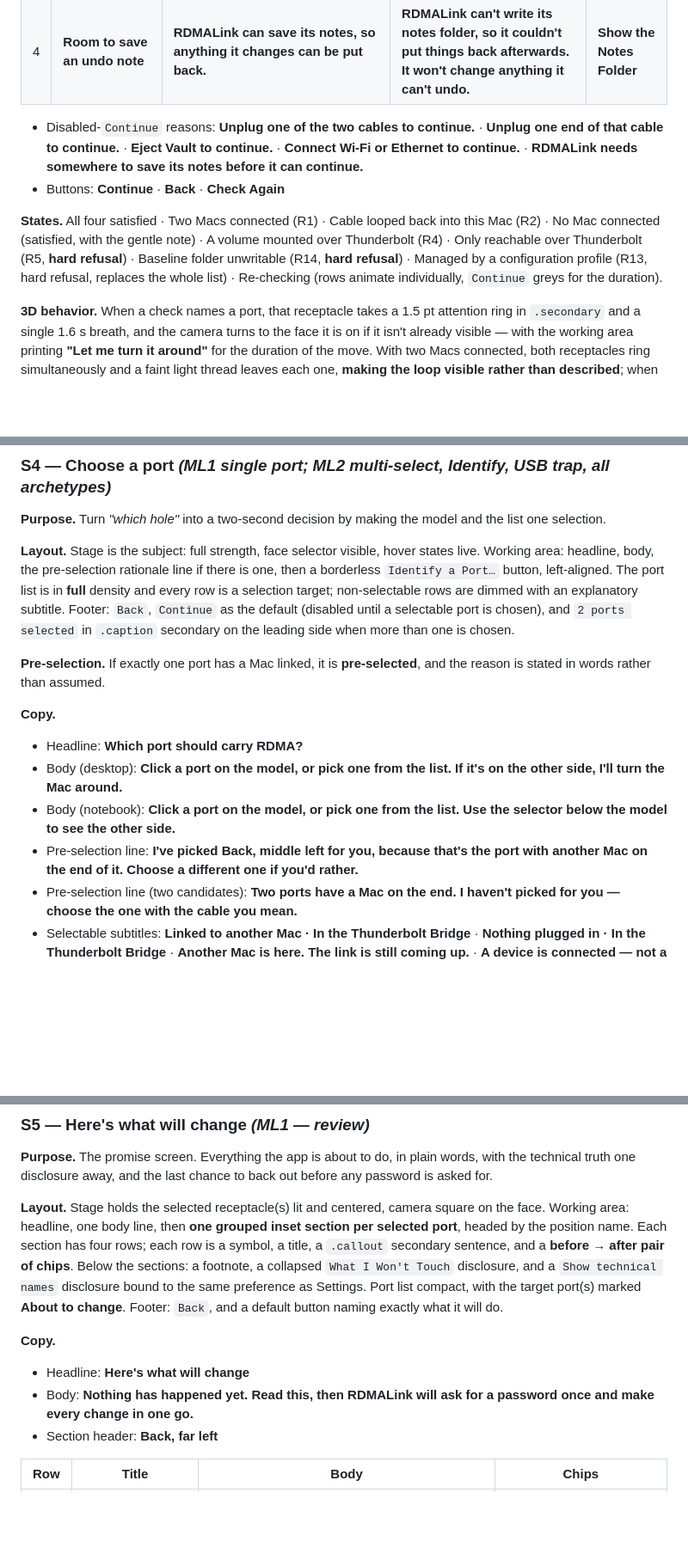
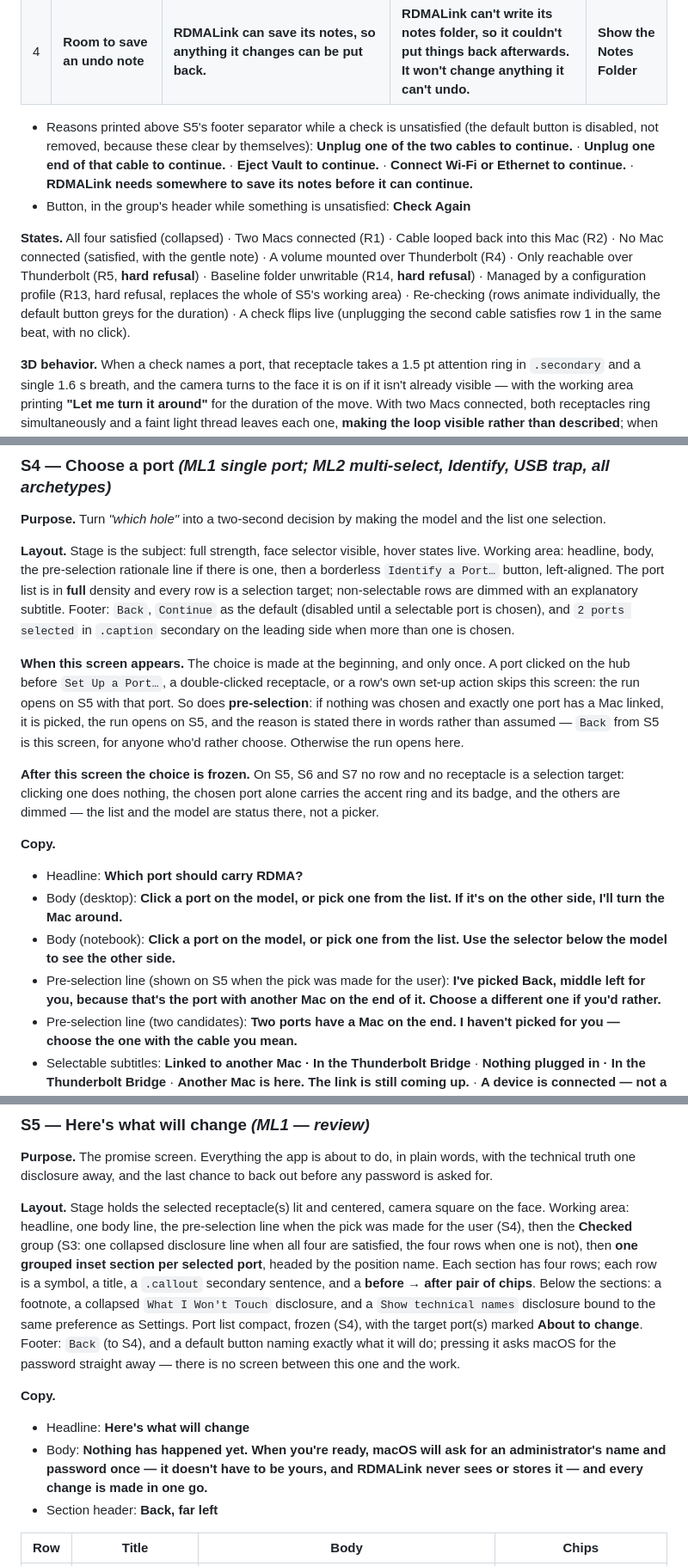
Before and after one commit to dev7a/rdmalink, a Markdown page: docs/UX_SPEC.md, 3 parts joined by grey strips. Shown at 86% size. GitHub-like rendering; blank space fills up the shorter version.

```diff
--- a/docs/UX_SPEC.md
+++ b/docs/UX_SPEC.md
@@ -456,10 +456,10 @@ The camera **holds** the resting three-quarter pose and never moves on its own h
 | 3 | **Another way to reach this Mac** | **Wi-Fi is connected, so changing a Thunderbolt port won't cut you off.** | **Right now, Thunderbolt is the only way this Mac is reachable. Changing a port can briefly interrupt the whole bridge — not just that one port — so connect Wi-Fi or Ethernet before we touch it.** | **Open Network Settings** |
 | 4 | **Room to save an undo note** | **RDMALink can save its notes, so anything it changes can be put back.** | **RDMALink can't write its notes folder, so it couldn't put things back afterwards. It won't change anything it can't undo.** | **Show the Notes Folder** |
 
-- Disabled-`Continue` reasons: **Unplug one of the two cables to continue.** · **Unplug one end of that cable to continue.** · **Eject Vault to continue.** · **Connect Wi-Fi or Ethernet to continue.** · **RDMALink needs somewhere to save its notes before it can continue.**
-- Buttons: **Continue** · **Back** · **Check Again**
+- Reasons printed above S5's footer separator while a check is unsatisfied (the default button is disabled, not removed, because these clear by themselves): **Unplug one of the two cables to continue.** · **Unplug one end of that cable to continue.** · **Eject Vault to continue.** · **Connect Wi-Fi or Ethernet to continue.** · **RDMALink needs somewhere to save its notes before it can continue.**
+- Button, in the group's header while something is unsatisfied: **Check Again**
 
-**States.** All four satisfied · Two Macs connected (R1) · Cable looped back into this Mac (R2) · No Mac connected (satisfied, with the gentle note) · A volume mounted over Thunderbolt (R4) · Only reachable over Thunderbolt (R5, **hard refusal**) · Baseline folder unwritable (R14, **hard refusal**) · Managed by a configuration profile (R13, hard refusal, replaces the whole list) · Re-checking (rows animate individually, `Continue` greys for the duration).
+**States.** All four satisfied (collapsed) · Two Macs connected (R1) · Cable looped back into this Mac (R2) · No Mac connected (satisfied, with the gentle note) · A volume mounted over Thunderbolt (R4) · Only reachable over Thunderbolt (R5, **hard refusal**) · Baseline folder unwritable (R14, **hard refusal**) · Managed by a configuration profile (R13, hard refusal, replaces the whole of S5's working area) · Re-checking (rows animate individually, the default button greys for the duration) · A check flips live (unplugging the second cable satisfies row 1 in the same beat, with no click).
 
 **3D behavior.** When a check names a port, that receptacle takes a 1.5 pt attention ring in `.secondary` and a single 1.6 s breath, and the camera turns to the face it is on if it isn't already visible — with the working area printing **"Let me turn it around"** for the duration of the move. With two Macs connected, both receptacles ring simultaneously and a faint light thread leaves each one, **making the loop visible rather than described**; when the user unplugs one, its ring and thread fade and the check flips to satisfied in the same beat, with no click.
 
@@ -471,13 +471,15 @@ The camera **holds** the resting three-quarter pose and never moves on its own h
 
 **Layout.** Stage is the subject: full strength, face selector visible, hover states live. Working area: headline, body, the pre-selection rationale line if there is one, then a borderless `Identify a Port…` button, left-aligned. The port list is in **full** density and every row is a selection target; non-selectable rows are dimmed with an explanatory subtitle. Footer: `Back`, `Continue` as the default (disabled until a selectable port is chosen), and `2 ports selected` in `.caption` secondary on the leading side when more than one is chosen.
 
-**Pre-selection.** If exactly one port has a Mac linked, it is **pre-selected**, and the reason is stated in words rather than assumed.
+**When this screen appears.** The choice is made at the beginning, and only once. A port clicked on the hub before `Set Up a Port…`, a double-clicked receptacle, or a row's own set-up action skips this screen: the run opens on S5 with that port. So does **pre-selection**: if nothing was chosen and exactly one port has a Mac linked, it is picked, the run opens on S5, and the reason is stated there in words rather than assumed — `Back` from S5 is this screen, for anyone who'd rather choose. Otherwise the run opens here.
+
+**After this screen the choice is frozen.** On S5, S6 and S7 no row and no receptacle is a selection target: clicking one does nothing, the chosen port alone carries the accent ring and its badge, and the others are dimmed — the list and the model are status there, not a picker.
 
 **Copy.**
 - Headline: **Which port should carry RDMA?**
 - Body (desktop): **Click a port on the model, or pick one from the list. If it's on the other side, I'll turn the Mac around.**
 - Body (notebook): **Click a port on the model, or pick one from the list. Use the selector below the model to see the other side.**
-- Pre-selection line: **I've picked Back, middle left for you, because that's the port with another Mac on the end of it. Choose a different one if you'd rather.**
+- Pre-selection line (shown on S5 when the pick was made for the user): **I've picked Back, middle left for you, because that's the port with another Mac on the end of it. Choose a different one if you'd rather.**
 - Pre-selection line (two candidates): **Two ports have a Mac on the end. I haven't picked for you — choose the one with the cable you mean.**
 - Selectable subtitles: **Linked to another Mac · In the Thunderbolt Bridge** · **Nothing plugged in · In the Thunderbolt Bridge** · **Another Mac is here. The link is still coming up.** · **A device is connected — not a Mac · Not in any bridge**
 - Dimmed subtitles: **USB only — this one isn't Thunderbolt** · **Already ready for RDMA** · **Set up outside RDMALink**
@@ -533,11 +535,11 @@ Identify is **read-only, needs no password, and is always available** — includ
 
 **Purpose.** The promise screen. Everything the app is about to do, in plain words, with the technical truth one disclosure away, and the last chance to back out before any password is asked for.
 
-**Layout.** Stage holds the selected receptacle(s) lit and centered, camera square on the face. Working area: headline, one body line, then **one grouped inset section per selected port**, headed by the position name. Each section has four rows; each row is a symbol, a title, a `.callout` secondary sentence, and a **before → after pair of chips**. Below the sections: a footnote, a collapsed `What I Won't Touch` disclosure, and a `Show technical names` disclosure bound to the same preference as Settings. Port list compact, with the target port(s) marked **About to change**. Footer: `Back`, and a default button naming exactly what it will do.
+**Layout.** Stage holds the selected receptacle(s) lit and centered, camera square on the face. Working area: headline, one body line, the pre-selection line when the pick was made for the user (S4), then the **Checked** group (S3: one collapsed disclosure line when all four are satisfied, the four rows when one is not), then **one grouped inset section per selected port**, headed by the position name. Each section has four rows; each row is a symbol, a title, a `.callout` secondary sentence, and a **before → after pair of chips**. Below the sections: a footnote, a collapsed `What I Won't Touch` disclosure, and a `Show technical names` disclosure bound to the same preference as Settings. Port list compact, frozen (S4), with the target port(s) marked **About to change**. Footer: `Back` (to S4), and a default button naming exactly what it will do; pressing it asks macOS for the password straight away — there is no screen between this one and the work.
 
 **Copy.**
 - Headline: **Here's what will change**
-- Body: **Nothing has happened yet. Read this, then RDMALink will ask for a password once and make every change in one go.**
+- Body: **Nothing has happened yet. When you're ready, macOS will ask for an administrator's name and password once — it doesn't have to be yours, and RDMALink never sees or stores it — and every change is made in one go.**
 - Section header: **Back, far left**
 
 | Row | Title | Body | Chips |
```
Also changed, not shown: other parts of docs/UX_SPEC.md (+14 -22 lines).
